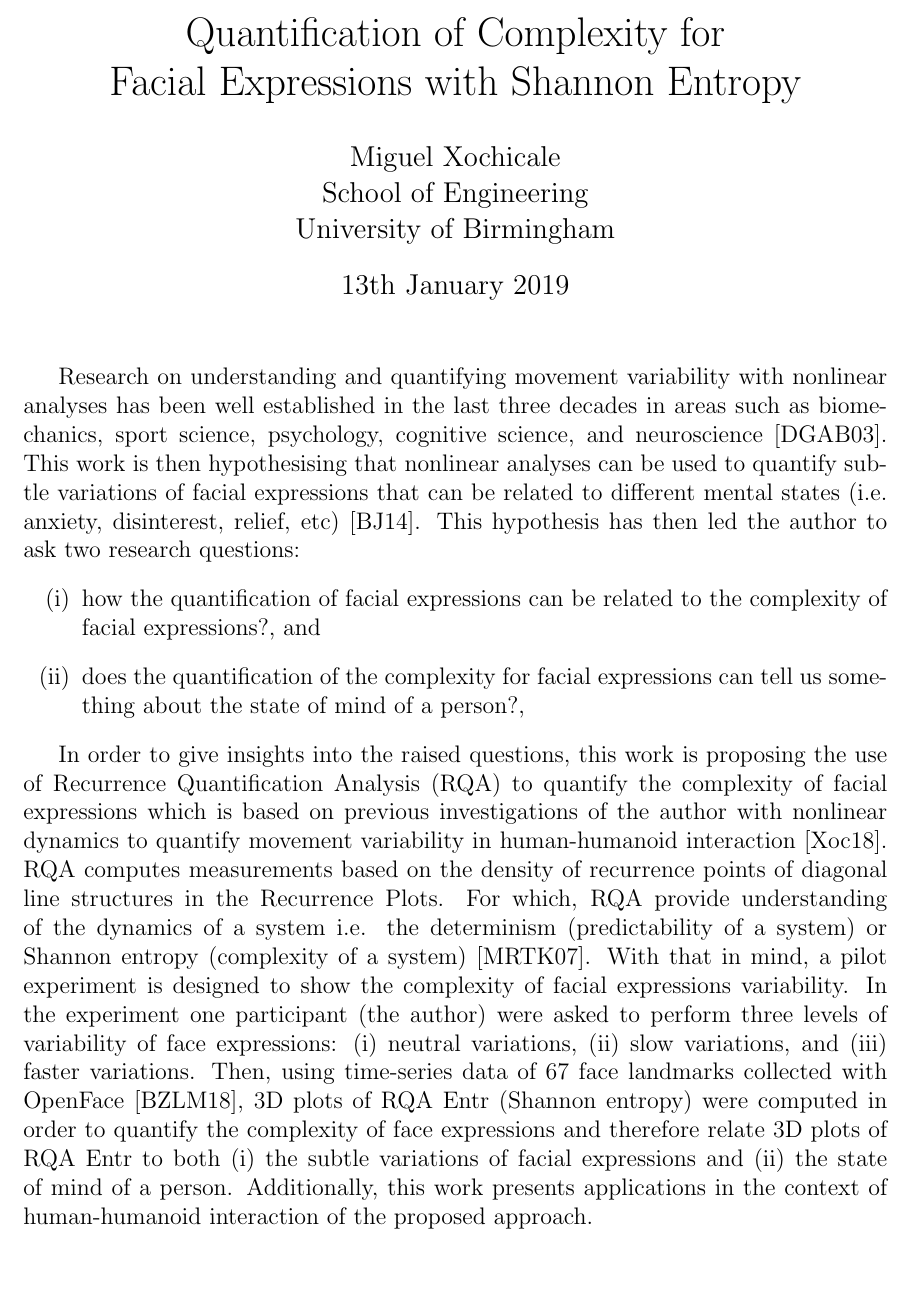
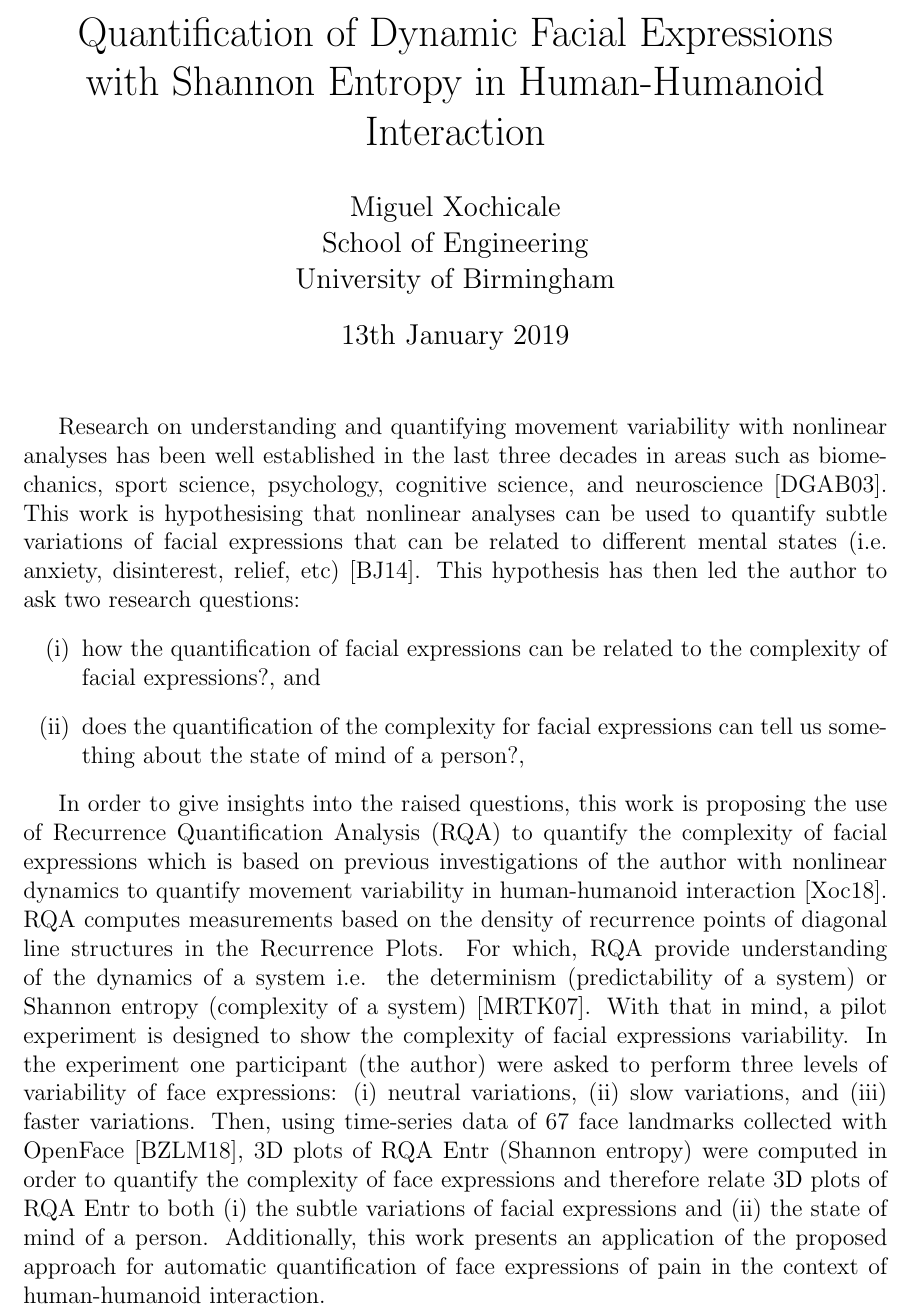
Before and after one commit to mxochicale/mlds2019, a LaTeX document (docs/abstract/main.tex): part of page 1 of 2, cut so that both start at the same text, the shorter picture padded with empty space. Compiled offline with pdfLaTeX.

Commit message:
[docs/abstract] final

```diff
--- a/docs/abstract/main.tex
+++ b/docs/abstract/main.tex
@@ -9,8 +9,9 @@
 
 
 \title{
-Quantification of Complexity for \\
-Facial Expressions with Shannon Entropy
+Quantification of Dynamic Facial Expressions \\
+with Shannon Entropy
+in Human-Humanoid Interaction
 }
 \author{Miguel Xochicale \\
 School of Engineering \\
@@ -27,7 +28,7 @@ Research on understanding and quantifying movement variability
 with nonlinear analyses has been well established in the last three
 decades in areas such as biomechanics, sport science, psychology,
 cognitive science, and neuroscience \cite{davids2003}.
-This work is then hypothesising that nonlinear analyses
+This work is hypothesising that nonlinear analyses
 can be used to quantify subtle variations of facial expressions
 that can be related to different mental states
 (i.e. anxiety, disinterest, relief, etc) \cite{back2014}.
@@ -66,8 +67,9 @@ to quantify the complexity of face expressions and
 therefore relate 3D plots of RQA Entr
 to both (i) the subtle variations of facial expressions
 and (ii) the state of mind of a person. Additionally,
-this work presents applications in the context of
-human-humanoid interaction of the proposed approach.
+this work presents an application of the proposed approach
+for automatic quantification of face expressions of pain
+in the context of human-humanoid interaction.
 
 
 \bibliographystyle{alpha}
```
Also changed, not shown: docs/abstract/main.pdf, docs/abstract/references/jack2014/article.pdf (added), docs/abstract/references/jack2014/readme.md (added), docs/abstract/references/richoz2018/article.pdf (added), docs/abstract/references/richoz2018/readme.md (added).
